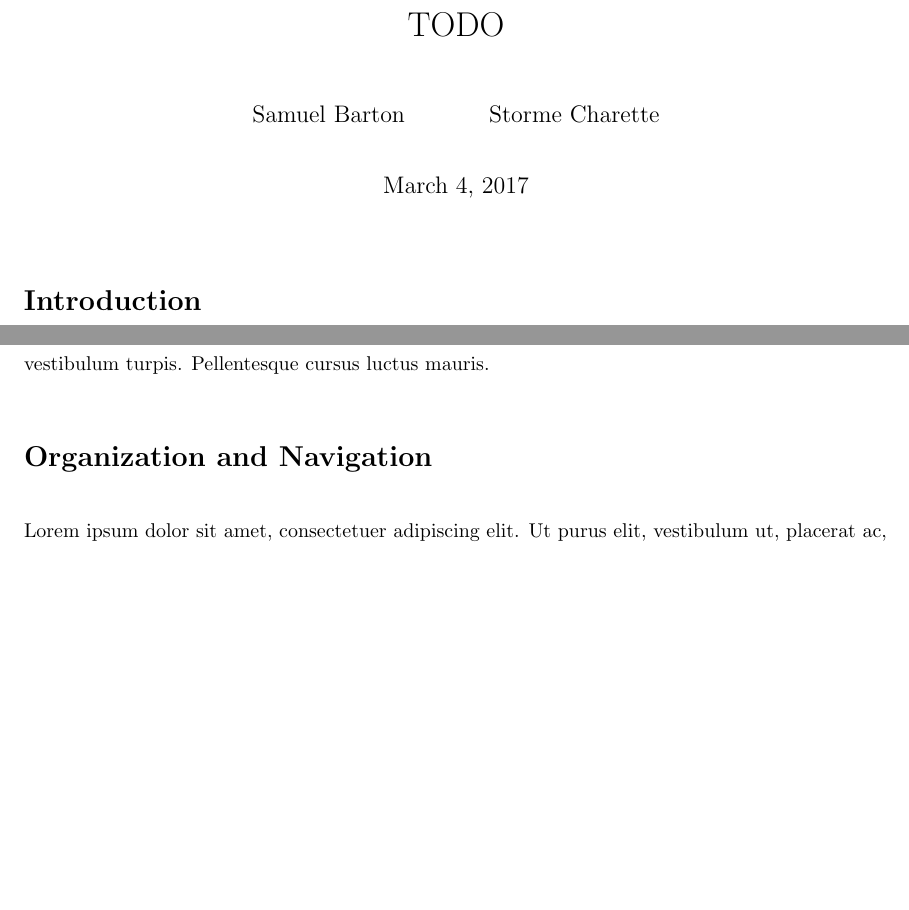
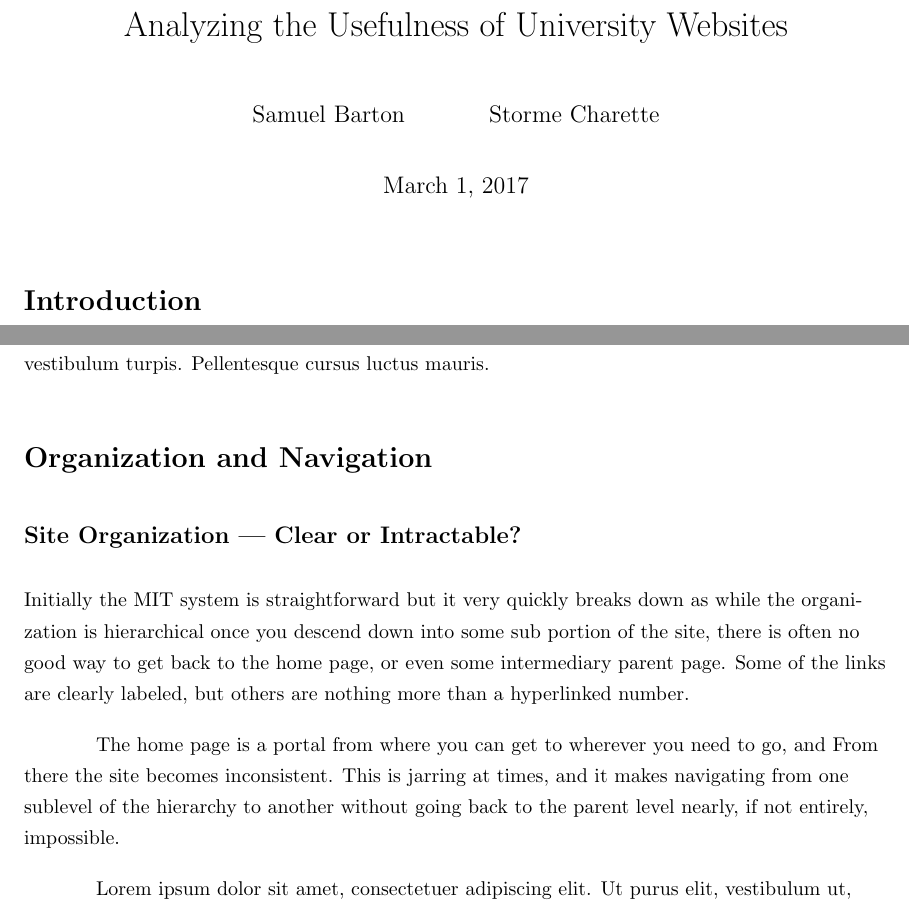
Before and after one commit to samuel-barton/cos368, a LaTeX document (project1/project1.tex, which reads project1/navigation.tex): two parts of pages 1 and 2 of 4, joined at a grey line, cut at the place of the change, the shorter picture padded with empty space. Compiled offline with pdfLaTeX.

Commit message:
Began adding sections to the navigation section.

```diff
--- a/project1/navigation.tex
+++ b/project1/navigation.tex
@@ -1,4 +1,16 @@
 \section*{Organization and Navigation}
+\subsection*{Site Organization --- Clear or Intractable?}
+
+Initially the MIT system is straightforward but it very quickly breaks down as while
+the organization is hierarchical once you descend down into some sub portion of
+the site, there is often no good way to get back to the home page, or even some
+intermediary parent page. Some of the links are clearly labeled, but others are
+nothing more than a hyperlinked number.
+
+The home page is a portal from where you can get to wherever you need to go, and
+From there the site becomes inconsistent. This is jarring at times, and it makes
+navigating from one sublevel of the hierarchy to another without going back to the
+parent level nearly, if not entirely, impossible.
 
 \lipsum[1]
 \lipsum[2]
--- a/project1/project1.tex
+++ b/project1/project1.tex
@@ -4,8 +4,8 @@
 \input{preamble}
 
 % TODO(storme): Title?
-\title{TODO}
-\date{March 4, 2017}
+\title{Analyzing the Usefulness of University Websites}
+\date{\today}
 \author{Samuel Barton \and Storme Charette}
 
 % Begin Document ..............................................................
```
